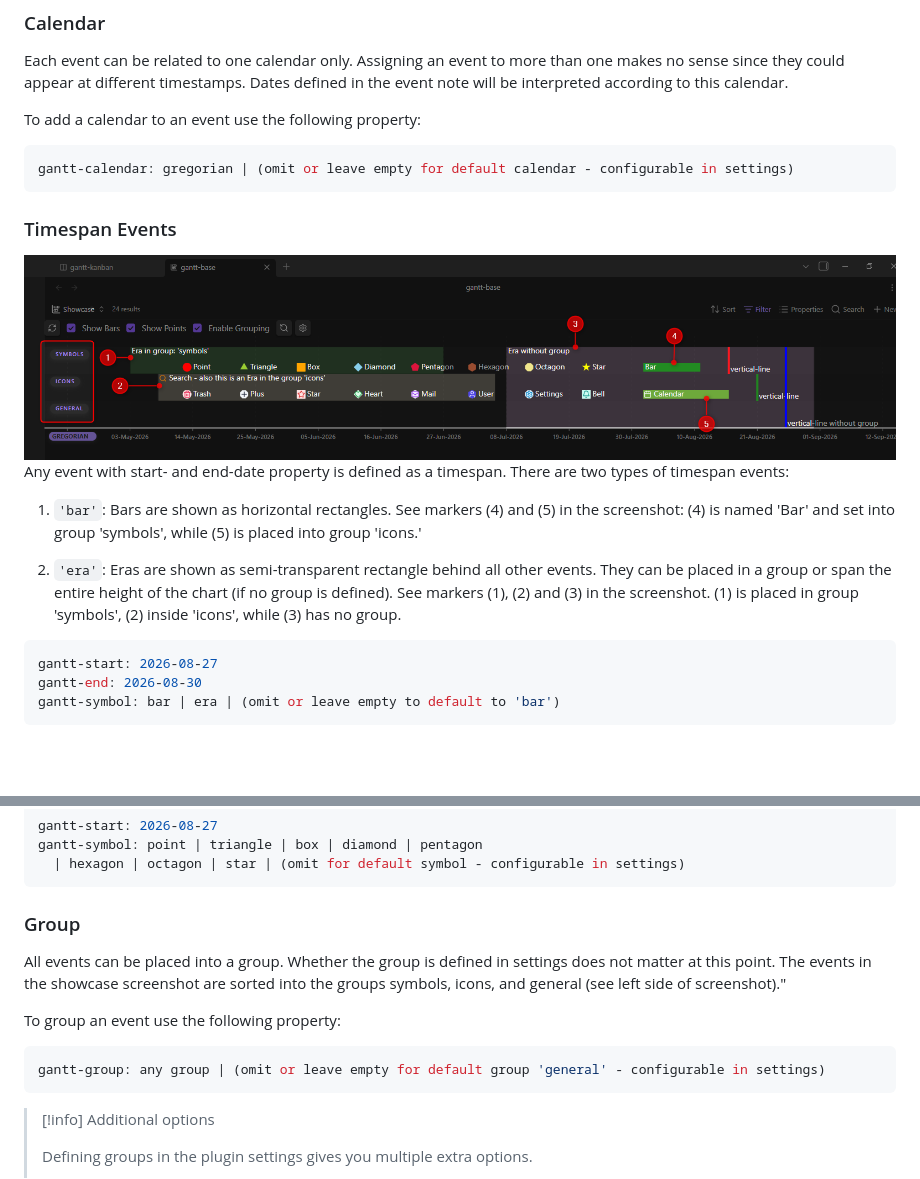
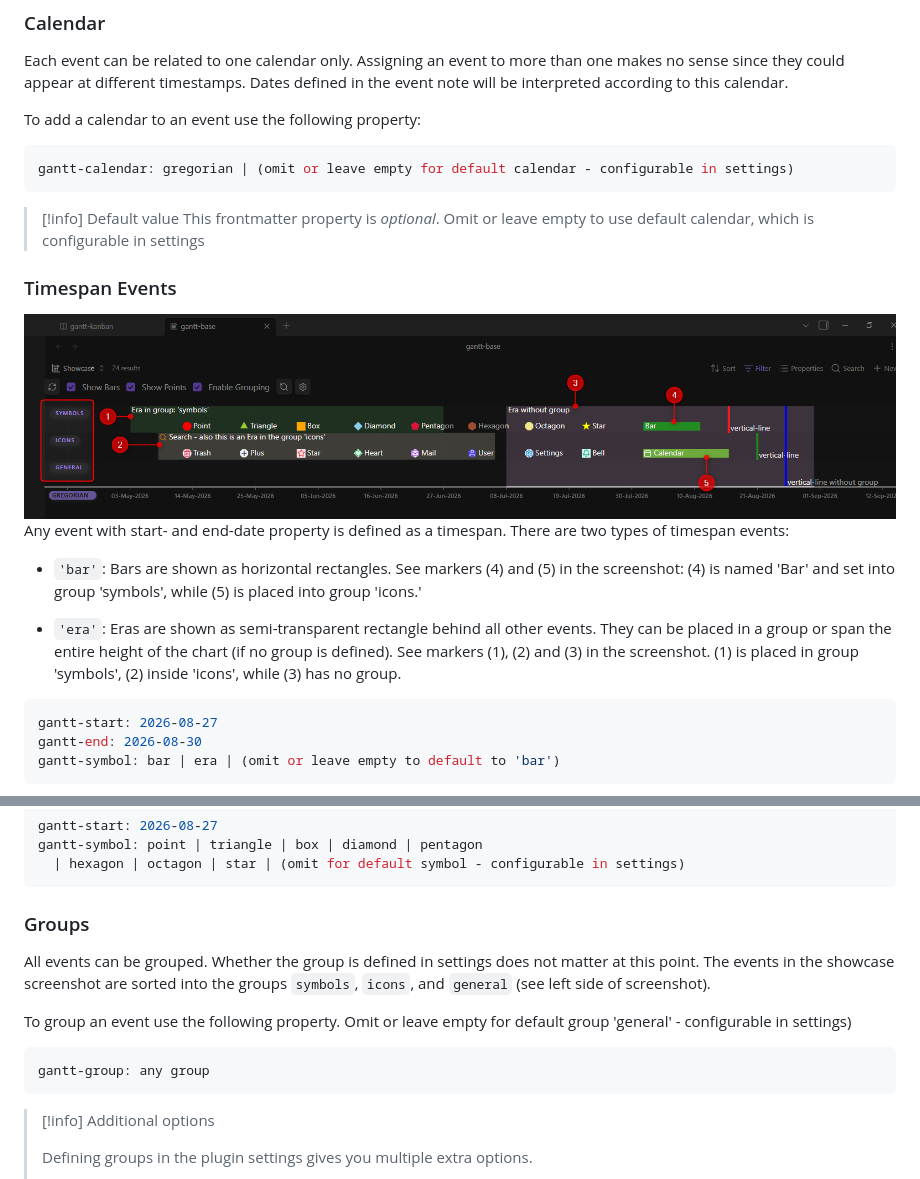
Before and after one commit to Altarok/gantt-this, a Markdown page: docs/04-events.md, 2 parts joined by grey strips. GitHub-like rendering; blank space fills up the shorter version.

Commit message:
try kilns handling of callouts

````diff
--- a/docs/04-events.md
+++ b/docs/04-events.md
@@ -50,15 +50,18 @@ To add a calendar to an event use the following property:
 gantt-calendar: gregorian | (omit or leave empty for default calendar - configurable in settings)
 ```
 
+> [!info] Default value
+> This frontmatter property is *optional*. Omit or leave empty to use default calendar, which is configurable in settings
+
 ### Timespan Events
 
 ![Timespans](images/showcase-highlighted-timespans.png)
 Any event with start- and end-date property is defined as a timespan.
 There are two types of timespan events:
 
-1. `'bar'`: Bars are shown as horizontal rectangles. See markers (4) and (5) in the screenshot: (4) is named 'Bar' and set into group 'symbols', while (5) is placed into group 'icons.'
+- `'bar'`: Bars are shown as horizontal rectangles. See markers (4) and (5) in the screenshot: (4) is named 'Bar' and set into group 'symbols', while (5) is placed into group 'icons.'
 
-2. `'era'`: Eras are shown as semi-transparent rectangle behind all other events. They can be placed in a group or span the entire height of the chart (if no group is defined). See markers (1), (2) and (3) in the screenshot. (1) is placed in group 'symbols', (2) inside 'icons', while (3) has no group.
+- `'era'`: Eras are shown as semi-transparent rectangle behind all other events. They can be placed in a group or span the entire height of the chart (if no group is defined). See markers (1), (2) and (3) in the screenshot. (1) is placed in group 'symbols', (2) inside 'icons', while (3) has no group.
 
 ```yaml
 gantt-start: 2026-08-27
@@ -85,14 +88,14 @@ gantt-symbol: point | triangle | box | diamond | pentagon
   | hexagon | octagon | star | (omit for default symbol - configurable in settings)
 ```
 
-### Group
+### Groups
 
-All events can be placed into a group. Whether the group is defined in settings does not matter at this point. The events in the showcase screenshot are sorted into the groups symbols, icons, and general (see left side of screenshot)."
+All events can be grouped. Whether the group is defined in settings does not matter at this point. The events in the showcase screenshot are sorted into the groups `symbols`, `icons`, and `general` (see left side of screenshot).
 
-To group an event use the following property:
+To group an event use the following property. Omit or leave empty for default group 'general' - configurable in settings)
 
 ```yaml
-gantt-group: any group | (omit or leave empty for default group 'general' - configurable in settings)
+gantt-group: any group
 ```
 
 > [!info] Additional options
````
